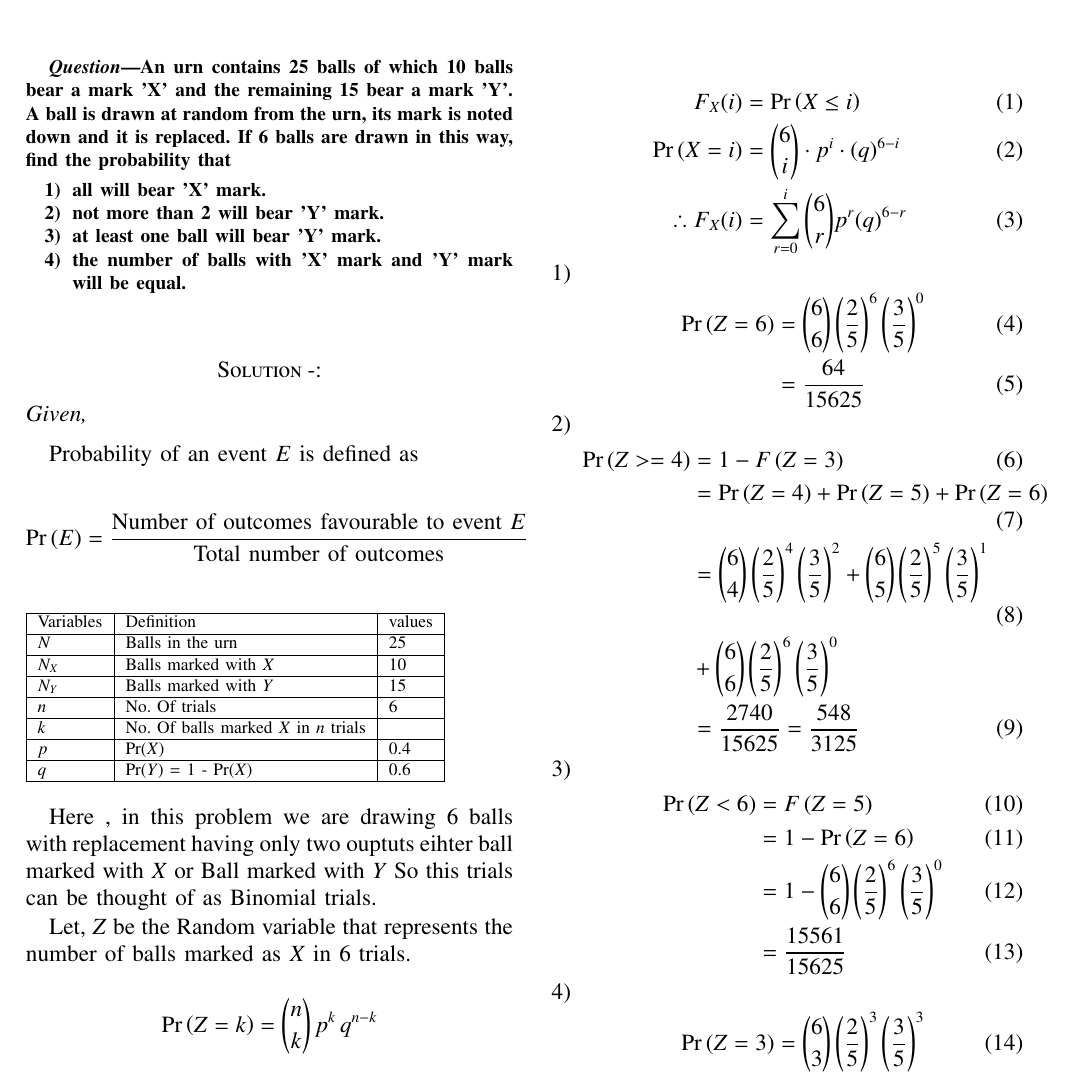
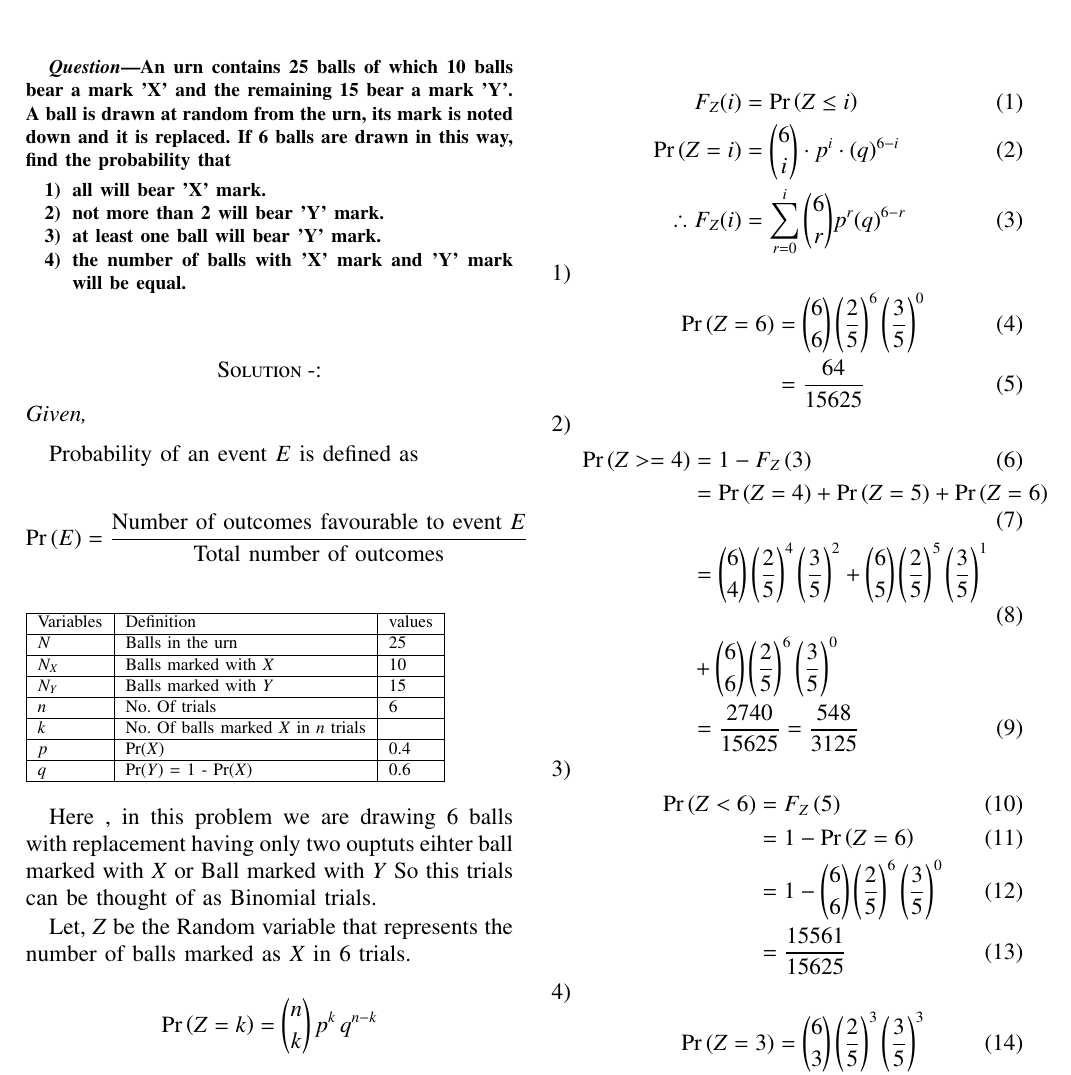
Before and after one commit to ShravanIITHCse/AI1110, a LaTeX problem sheet (Assignment_1/main.tex): part of the page, cut so that both start at the same text. Compiled offline with pdfLaTeX.

Commit message:
Add files via upload

```diff
--- a/Assignment_1/main.tex
+++ b/Assignment_1/main.tex
@@ -359,10 +359,10 @@ $$\pr{Z = k} = \binom{n}{k}\,p^k\,q^{n-k}$$
 We will define a function for cummulative distribution of the above question
 
 \begin{align}
-	F_X(i)&=\pr{X\leq i}\\
-	\pr{X=i}&= \binom{6}{i} \cdot p^i \cdot (q)^{6-i}\\
+	F_Z(i)&=\pr{Z\leq i}\\
+	\pr{Z=i}&= \binom{6}{i} \cdot p^i \cdot (q)^{6-i}\\
 	\therefore
-	F_X(i)&=\sum_{r=0}^i{\binom{6}{r}}p^r(q)^{6-r}
+	F_Z(i)&=\sum_{r=0}^i{\binom{6}{r}}p^r(q)^{6-r}
 \end{align}
 
 
@@ -381,7 +381,7 @@ We will define a function for cummulative distribution of the above question
 
 	\item
 	\begin{align}
-		\pr{Z>=4} &=1-F\brak{Z=3}
+		\pr{Z>=4} &=1-F_Z\brak{3}
 		\\&= \pr{Z = 4}+\pr{Z=5}+\pr{Z = 6} \\&=
 		\binom{6}{4}\brak{\frac{2}{5}}^4\brak{\frac{3}{5}}^2
 		+\binom{6}{5}\brak{\frac{2}{5}}^5\brak{\frac{3}{5}}^1
@@ -391,7 +391,7 @@ We will define a function for cummulative distribution of the above question
 
 	\item
 	\begin{align}
-		\pr{Z < 6} &= F\brak{Z=5}
+		\pr{Z < 6} &= F_Z\brak{5}
 		\\&= 1-\pr{Z = 6} \\&= 1 - \binom{6}{6}\brak{\frac{2}{5}}^6\brak{\frac{3}{5}}^0
 		\\&= \frac{15561}{15625}
 	\end{align}
```
Also changed, not shown: Assignment_1/main.pdf, 1 other file.
